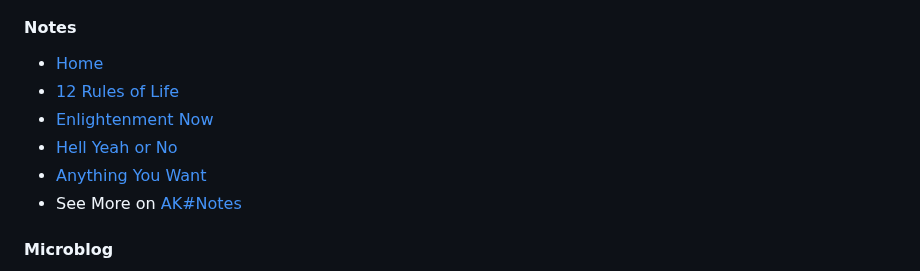
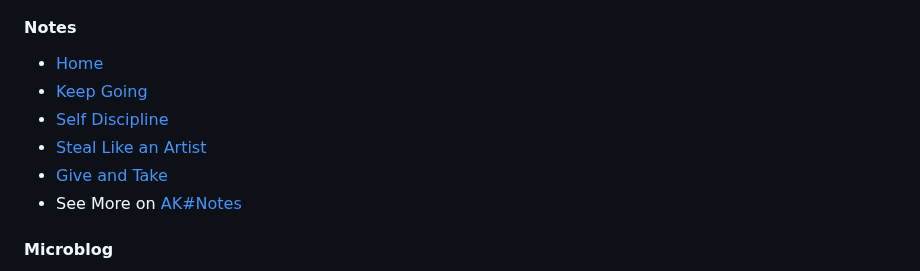
Before and after one commit to AnzenKodo/AnzenKodo, a Markdown page: README.md, the part around the change. Drawn GitHub-style.

```diff
--- a/README.md
+++ b/README.md
@@ -31,10 +31,10 @@ out: "What I been up to?".
 #### Notes
 <!-- blog:start -->
 - [Home](https://anzenkodo.github.io/notes/)
-- [12 Rules of Life](https://anzenkodo.github.io/notes/Books/12-Rules-of-Life.html)
-- [Enlightenment Now](https://anzenkodo.github.io/notes/Books/Enlightenment-Now.html)
-- [Hell Yeah or No](https://anzenkodo.github.io/notes/Books/Hell-Yeah-or-No.html)
-- [Anything You Want](https://anzenkodo.github.io/notes/Books/Anything-You-Want.html)
+- [Keep Going](https://anzenkodo.github.io/notes/Books/Keep-Going.html)
+- [Self Discipline](https://anzenkodo.github.io/notes/Books/Self-Discipline.html)
+- [Steal Like an Artist](https://anzenkodo.github.io/notes/Books/Steal-Like-an-Artist.html)
+- [Give and Take](https://anzenkodo.github.io/notes/Books/Give-and-Take.html)
 - See More on [AK#Notes](https://AnzenKodo.github.io/notes)
 <!-- blog:end -->
 
```
